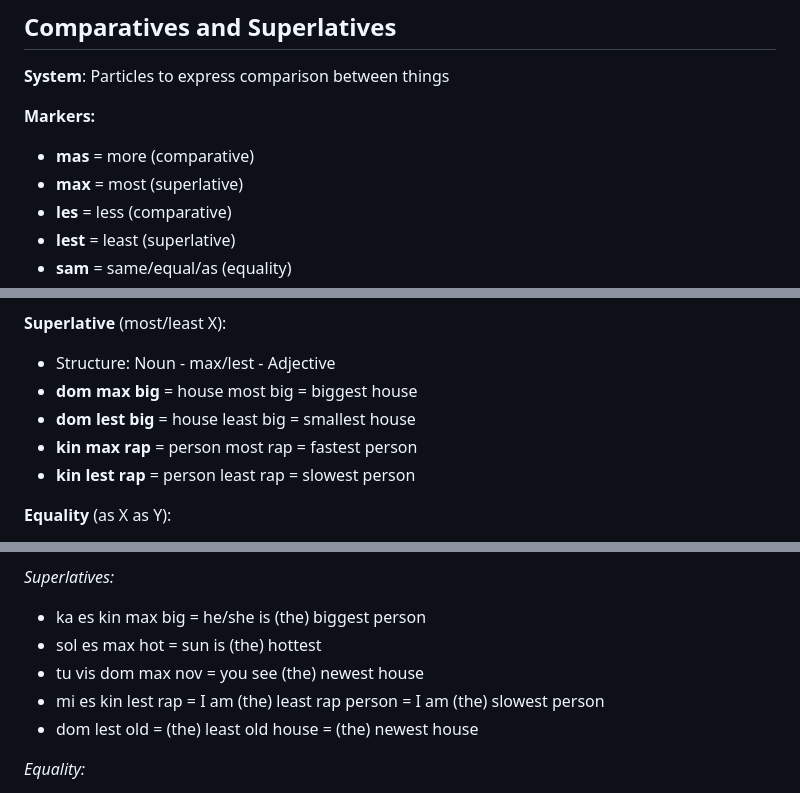
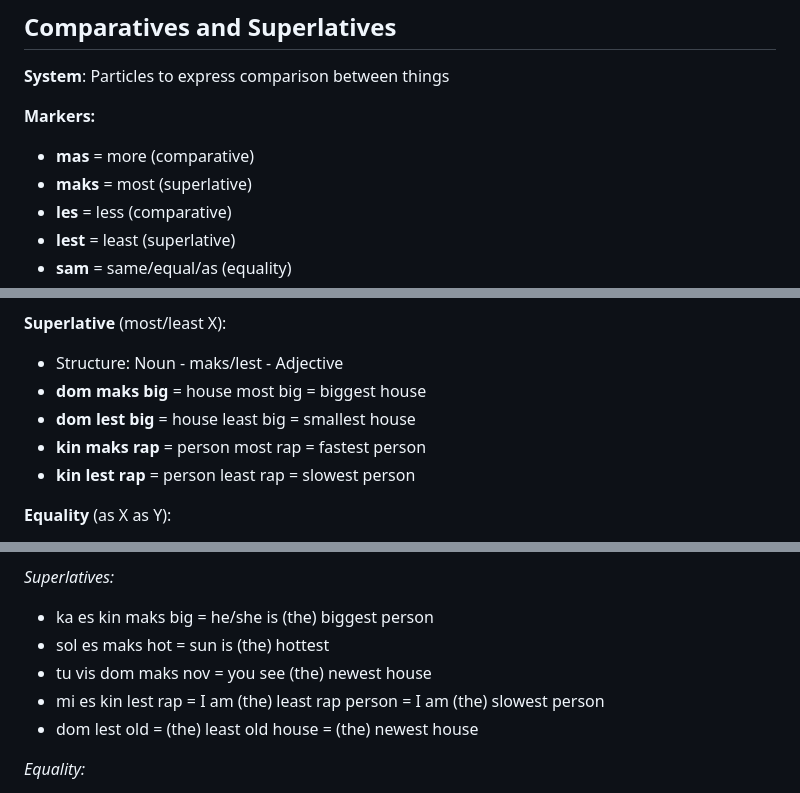
Before and after one commit to fairhill1/tiktak, a Markdown page: grammar.md, 3 parts joined by grey strips. Rendered like a GitHub page.

Commit message:
max -> maks

```diff
--- a/grammar.md
+++ b/grammar.md
@@ -200,7 +200,7 @@ Two types:
 
 **Markers:**
 - **mas** = more (comparative)
-- **max** = most (superlative)
+- **maks** = most (superlative)
 - **les** = less (comparative)
 - **lest** = least (superlative)
 - **sam** = same/equal/as (equality)
@@ -213,10 +213,10 @@ Two types:
 - Shorter: **mas big dan X** = more big than X = bigger than X
 
 **Superlative** (most/least X):
-- Structure: Noun - max/lest - Adjective
-- **dom max big** = house most big = biggest house
+- Structure: Noun - maks/lest - Adjective
+- **dom maks big** = house most big = biggest house
 - **dom lest big** = house least big = smallest house
-- **kin max rap** = person most rap = fastest person
+- **kin maks rap** = person most rap = fastest person
 - **kin lest rap** = person least rap = slowest person
 
 **Equality** (as X as Y):
@@ -235,9 +235,9 @@ Two types:
 - lun les hot dan sol = moon is less hot than sun = moon is colder than sun
 
 *Superlatives:*
-- ka es kin max big = he/she is (the) biggest person
-- sol es max hot = sun is (the) hottest
-- tu vis dom max nov = you see (the) newest house
+- ka es kin maks big = he/she is (the) biggest person
+- sol es maks hot = sun is (the) hottest
+- tu vis dom maks nov = you see (the) newest house
 - mi es kin lest rap = I am (the) least rap person = I am (the) slowest person
 - dom lest old = (the) least old house = (the) newest house
 
```
Also changed, not shown: examples.md (+2 -2 lines).
